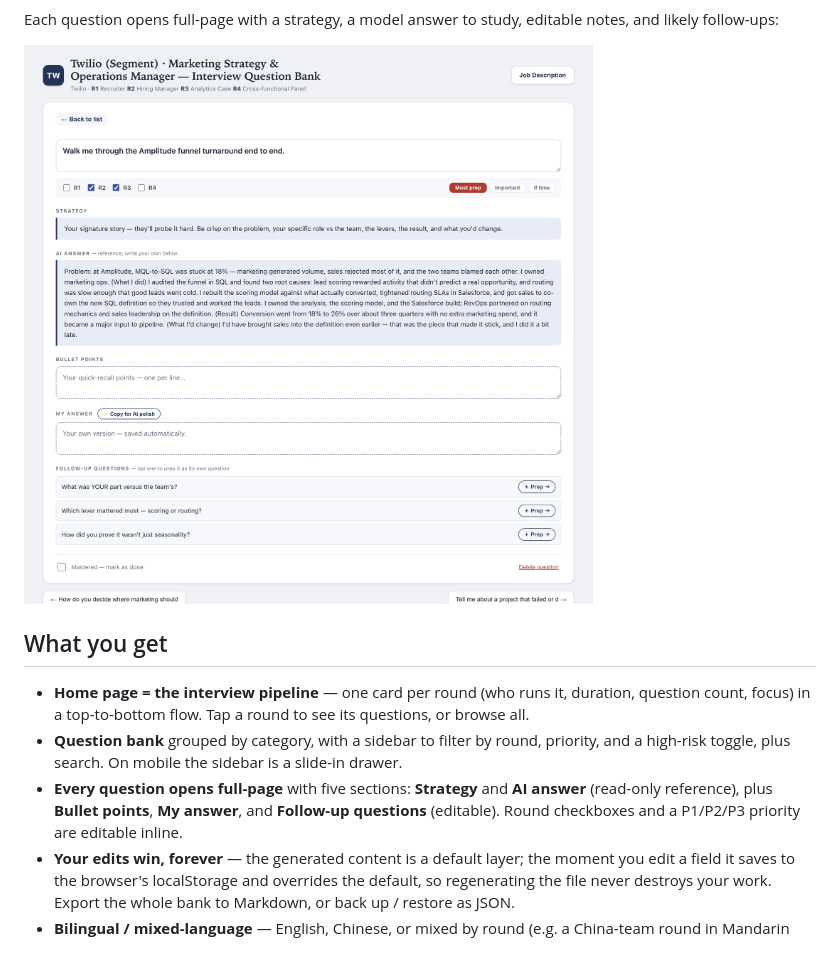
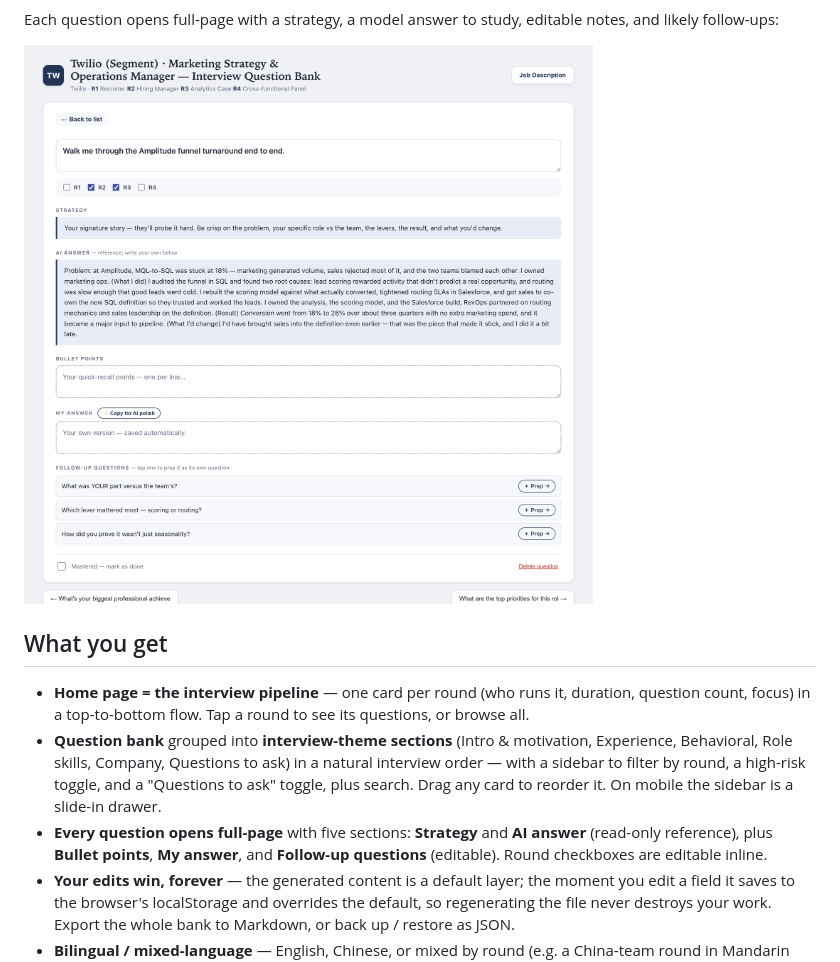
Before and after one commit to Vickywan123/interview-qa-prep, a Markdown page: README.md, the part around one of its changes. GitHub-like rendering; pictures changed too: docs/assets/demo-detail.png.

```diff
--- a/README.md
+++ b/README.md
@@ -27,11 +33,13 @@ likely follow-ups:
 
 - **Home page = the interview pipeline** — one card per round (who runs it, duration, question
   count, focus) in a top-to-bottom flow. Tap a round to see its questions, or browse all.
-- **Question bank** grouped by category, with a sidebar to filter by round, priority, and a
-  high-risk toggle, plus search. On mobile the sidebar is a slide-in drawer.
+- **Question bank** grouped into **interview-theme sections** (Intro & motivation, Experience,
+  Behavioral, Role skills, Company, Questions to ask) in a natural interview order — with a
+  sidebar to filter by round, a high-risk toggle, and a "Questions to ask" toggle, plus search.
+  Drag any card to reorder it. On mobile the sidebar is a slide-in drawer.
 - **Every question opens full-page** with five sections: **Strategy** and **AI answer**
   (read-only reference), plus **Bullet points**, **My answer**, and **Follow-up questions**
-  (editable). Round checkboxes and a P1/P2/P3 priority are editable inline.
+  (editable). Round checkboxes are editable inline.
 - **Your edits win, forever** — the generated content is a default layer; the moment you edit a
   field it saves to the browser's localStorage and overrides the default, so regenerating the
   file never destroys your work. Export the whole bank to Markdown, or back up / restore as JSON.
```
Also changed, not shown: other parts of README.md (+8 -2 lines), SKILL.md (+48 -44 lines), references/spec-schema.md (+7 -7 lines), docs/assets/demo-home.png, docs/assets/demo-list.png (added), 3 other files.
